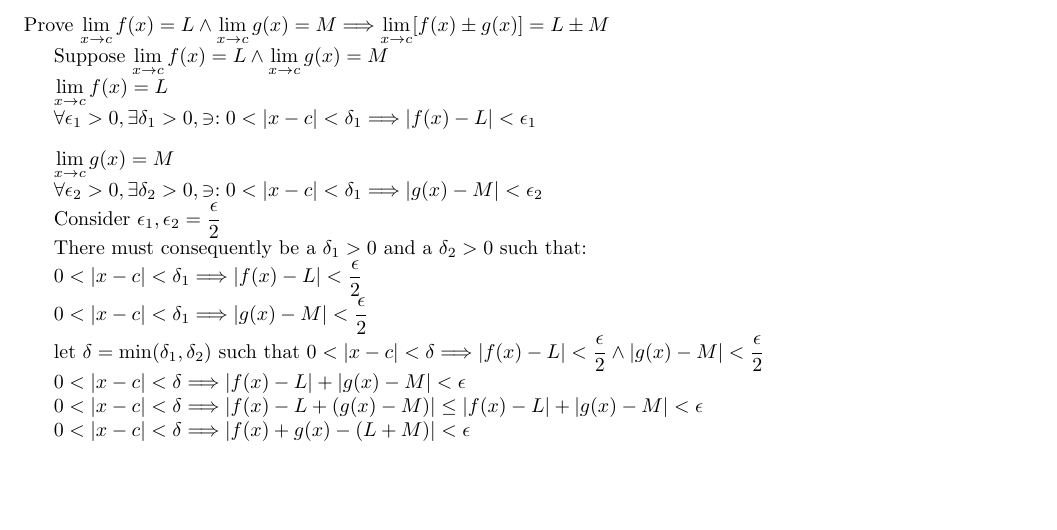
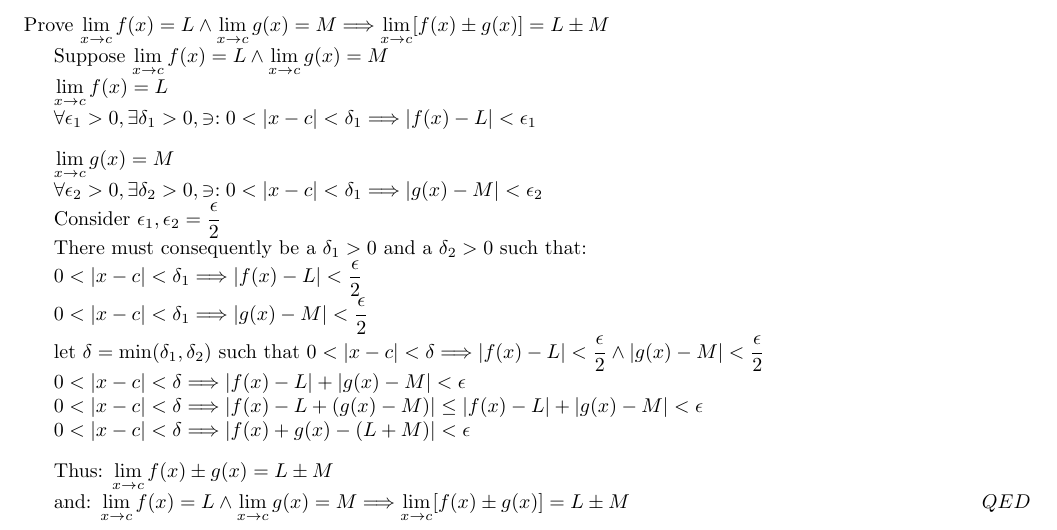
Before and after one commit to H-Richard/UTSC-NOTES, a LaTeX document (MATA31/MATA31.tex): part of page 5 of 5, cut so that both start at the same text, the shorter picture padded with empty space. Compiled offline with pdfLaTeX.

Commit message:
Add files via upload

```diff
--- a/MATA31/MATA31.tex
+++ b/MATA31/MATA31.tex
@@ -329,6 +329,10 @@ $0 <|x - c| < \delta \Longrightarrow |f(x) - L + (g(x) - M)| \leq |f(x) - L| + |
 
 $0 <|x - c| < \delta \Longrightarrow |f(x) + g(x) - (L + M)| < \epsilon$
 
+\vspace{0.3cm}
 
+Thus: $\displaystyle \lim_{x\to c} f(x) \pm g(x) = L \pm M$
+
+and: $\displaystyle \lim_{x \to c} f(x) = L \land \lim_{x \to c} g(x) = M \Longrightarrow \lim_{x \to c} [f(x) \pm g(x)] = L \pm M$ \marginpar{$QED$}
 
 \end{document}
```
